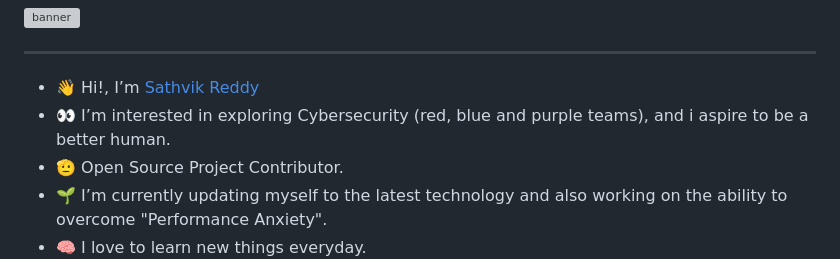
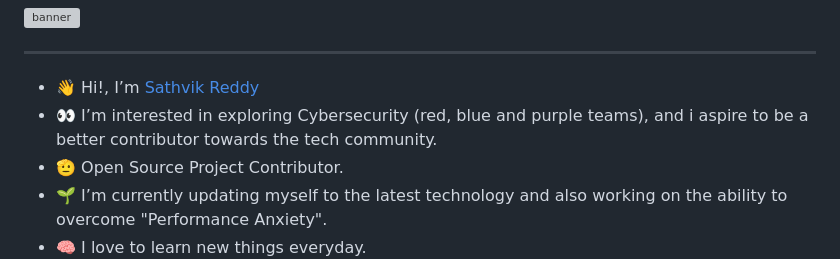
Before and after one commit to sathvik-spartan/sathvik-spartan, a Markdown page: README.md, the part around the change. Rendered like a GitHub page; grey boxes are pictures that could not be loaded.

```diff
--- a/README.md
+++ b/README.md
@@ -4,7 +4,7 @@
 ----
 
 - 👋 Hi!, I’m <a class="badge-base__link LI-simple-link" href="https://in.linkedin.com/in/b-sathvik-reddy?trk=profile-badge">Sathvik Reddy</a>
-- 👀 I’m interested in exploring Cybersecurity (red, blue and purple teams), and i aspire to be a better human.
+- 👀 I’m interested in exploring Cybersecurity (red, blue and purple teams), and i aspire to be a better contributor towards the tech community.
 - 🫡 Open Source Project Contributor.
 - 🌱 I’m currently updating myself to the latest technology and also working on the ability to overcome "Performance Anxiety".
 - 🧠 I love to learn new things everyday.
```
